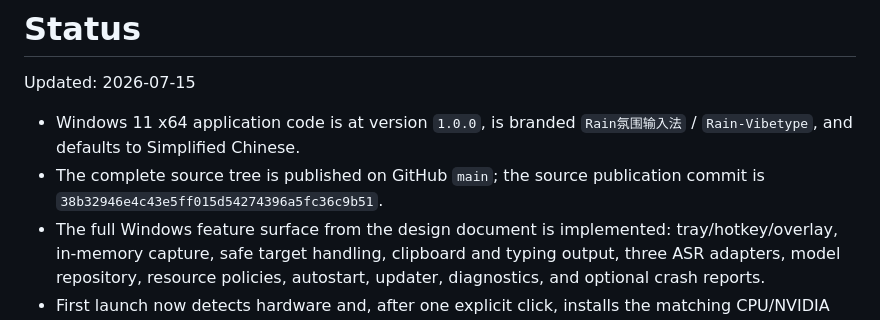
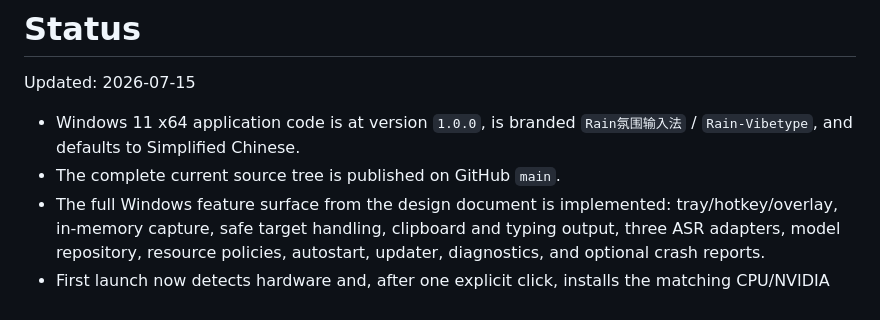
Before and after one commit to qixiaoyu27/Rain-VibeType, a Markdown page: .agent/STATUS.md, the part around the change. GitHub-like rendering.

Commit message:
Refresh project status

```diff
--- a/.agent/STATUS.md
+++ b/.agent/STATUS.md
@@ -3,7 +3,7 @@
 Updated: 2026-07-15
 
 - Windows 11 x64 application code is at version `1.0.0`, is branded `Rain氛围输入法` / `Rain-Vibetype`, and defaults to Simplified Chinese.
-- The complete source tree is published on GitHub `main`; the source publication commit is `38b32946e4c43e5ff015d54274396a5fc36c9b51`.
+- The complete current source tree is published on GitHub `main`.
 - The full Windows feature surface from the design document is implemented: tray/hotkey/overlay, in-memory capture, safe target handling, clipboard and typing output, three ASR adapters, model repository, resource policies, autostart, updater, diagnostics, and optional crash reports.
 - First launch now detects hardware and, after one explicit click, installs the matching CPU/NVIDIA inference component before SenseVoice Small. Neither transfer starts silently.
 - Automated verification currently passes: 22 Tauri Rust tests with one live-network test ignored, 1 native-Worker Rust test, native Clippy, 4 Python Worker tests, frontend syntax checks, and all four release/export script AST checks.
```
